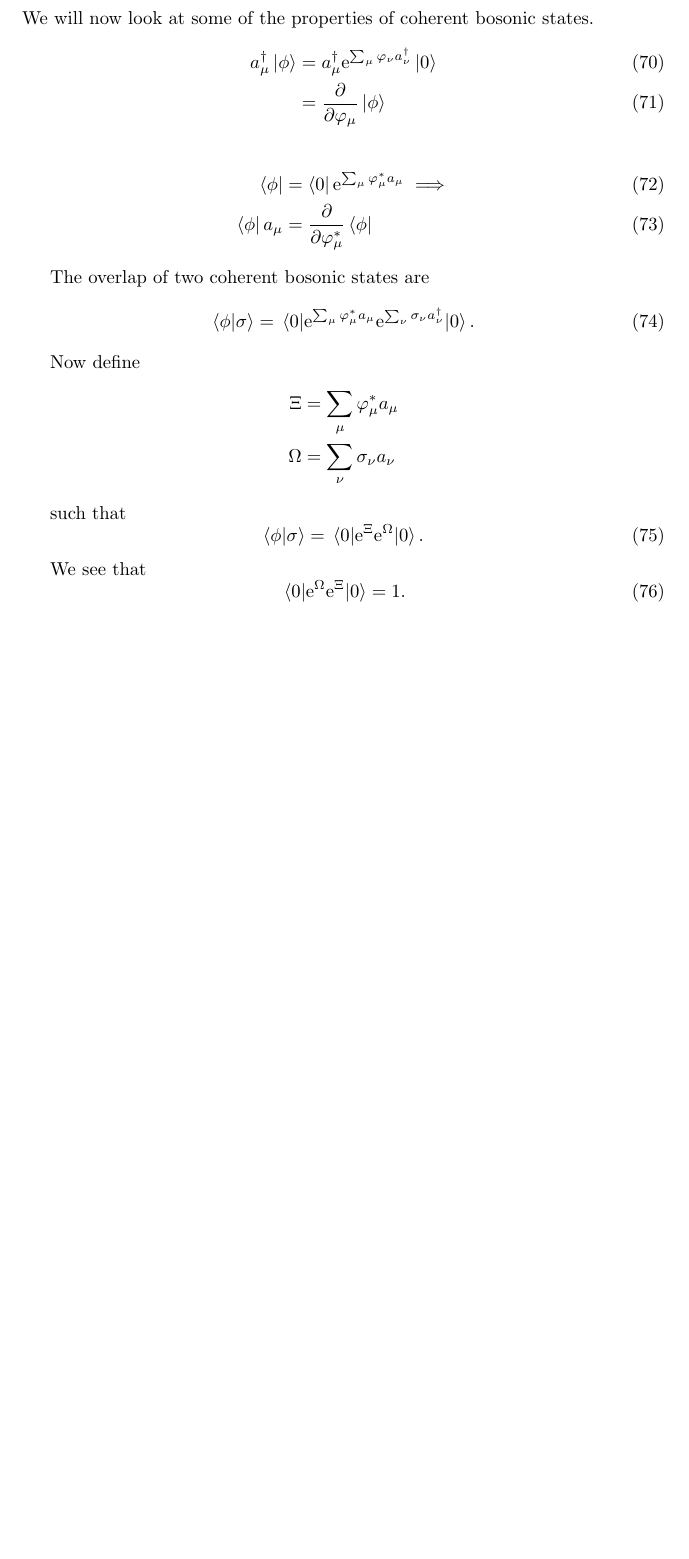
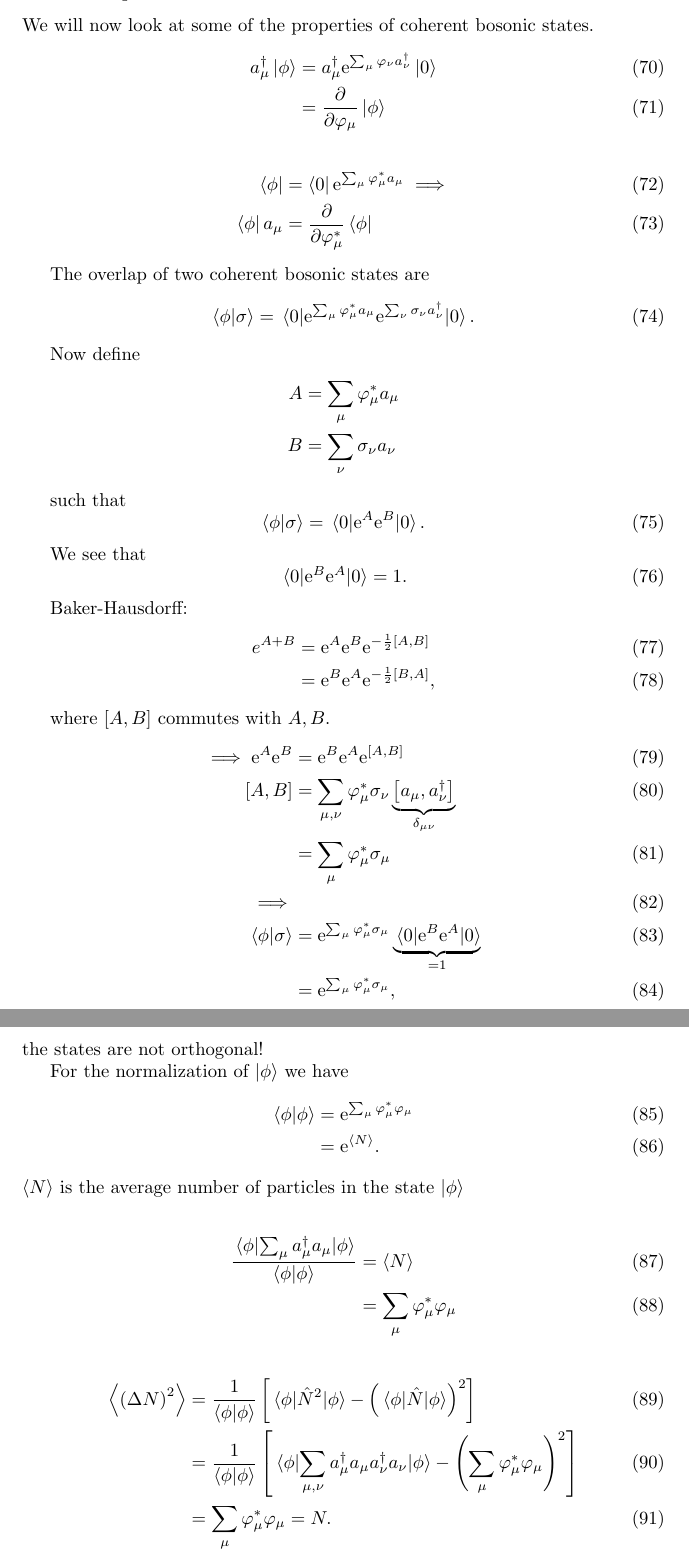
Before and after one commit to kklocker/funksjonalintegralmetoder, a LaTeX document (main.tex, which reads tex/02coherent_states_bosons.tex): part of page 15 of 23 before the commit and two parts of pages 15 and 16 of 24 after it, the two joined at a grey line, cut so that both start at the same text, the shorter picture padded with empty space. Compiled offline with pdfLaTeX.

Commit message:
more on coherent states

```diff
--- a/main.tex
+++ b/main.tex
@@ -18,6 +18,7 @@
 \usepackage{tikz-feynman}
 \usepackage{hyperref}
 \usepackage{mathtools}
+\usepackage{cleveref}
 
 \title{Lecture notes FY8305}
 
--- a/tex/02coherent_states_bosons.tex
+++ b/tex/02coherent_states_bosons.tex
@@ -108,16 +108,52 @@ The overlap of two coherent bosonic states are
 
 Now define
 \begin{align*}
-\Xi &= \sum_\mu\varphi_\mu^*a_\mu \\
-\Omega &= \sum_\nu\sigma_\nu a_\nu
+A &= \sum_\mu\varphi_\mu^*a_\mu \\
+B &= \sum_\nu\sigma_\nu a_\nu
 \end{align*}
 
 such that
 \begin{equation}
-\braket{\phi}{\sigma} = \mel{0}{\e^{\Xi}\e^{\Omega}}{0}.
+\braket{\phi}{\sigma} = \mel{0}{\e^{A}\e^{B}}{0}.
 \end{equation}
 
 We see that
 \begin{equation}
-\mel{0}{\e^{\Omega}\e^{\Xi}}{0} = 1.
+\mel{0}{\e^{B}\e^{A}}{0} = 1.
 \end{equation}
+
+Baker-Hausdorff:
+\begin{align}
+e^{A+B} &=\e^{A}\e^{B}\e^{-\frac{1}{2}\comm{A}{B}} \\
+		&= \e^{B}\e^{A}\e^{-\frac{1}{2}\comm{B}{A}},
+\end{align}
+
+where $\comm{A}{B}$ commutes with $A, B$.
+\begin{align}
+\implies \e^A\e^B &= \e^B\e^A\e^{\comm{A}{B}} \\
+\comm{A}{B} &= \sum_{\mu,\nu}\varphi_\mu^*\sigma_\nu\underbrace{\comm{a_\mu}{a_\nu^\dagger}}_{\delta_{\mu\nu}} \\
+	&= \sum_\mu\varphi_\mu^*\sigma_\mu \\
+	\implies& \\
+	 \braket{\phi}{\sigma} &= \e^{\sum_\mu\varphi_\mu^*\sigma_\mu}\underbrace{\mel{0}{\e^B\e^A}{0}}_{=1}\\
+	 &= \e^{\sum_\mu\varphi_\mu^*\sigma_\mu},
+\end{align}
+the states are not orthogonal!
+
+For the normalization of \(\ket{\phi}\) we have
+\begin{align}
+\braket{\phi} &= \e^{\sum_\mu\varphi_\mu^*\varphi_\mu} \\
+	&= \e^{\ev{N}}.
+\end{align}
+\(\ev{N}\) is the average number of particles in the state \(\ket{\phi}\)
+
+\begin{align}\label{unc:expvalN}
+\frac{\ev{\sum_\mu a_\mu^\dagger a_\mu}{\phi}}{\braket{\phi}} &= \ev{N} \\
+&= \sum_\mu \varphi_\mu^*\varphi_\mu
+\end{align}
+
+\begin{align}
+\ev{\left(\Delta N \right)^2} &= \frac{1}{\braket{\phi}}\left[ \ev{\hat{N}^2}{\phi} - \left( \ev{\hat{N}}{\phi}\right)^2\right] \\
+&= \frac{1}{\braket{\phi}}\left[\ev{\sum_{\mu, \nu}a_\mu^\dagger a_\mu a_\nu^\dagger a_\nu}{\phi} - \left(\sum_\mu\varphi_\mu^*\varphi_\mu\right)^2\right]\\
+\label{unc:expvalN2}
+&= \sum_\mu\varphi_\mu^*\varphi_\mu = N.
+\end{align}
```
Also changed, not shown: tex/99uncertainties.tex (+1 -0 lines), main.tex (19 more changed lines), 3 other files.
